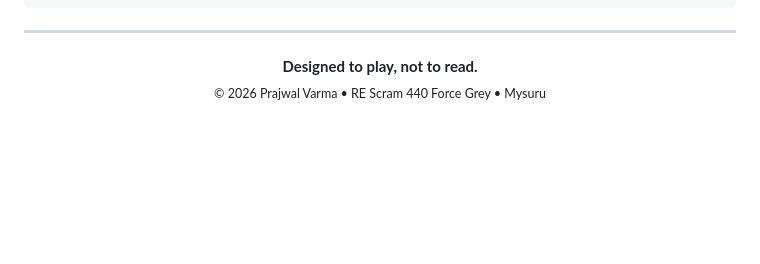
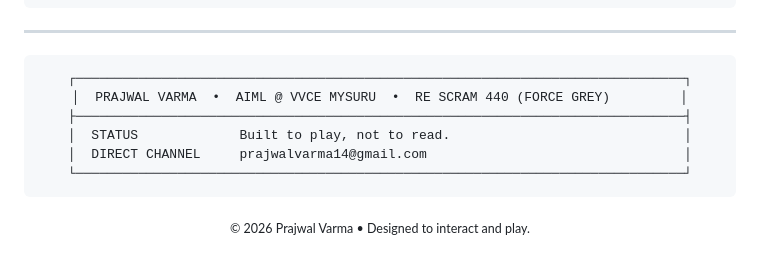
Before and after one commit to prajwalvarma14/prajwalvarma14, a Markdown page: README.md, the part around one of its changes. Drawn GitHub-style; folded sections open; blank space fills up the shorter version.

````diff
--- a/README.md
+++ b/README.md
@@ -188,9 +228,17 @@
 
 <div align="center">
 
+```
+┌──────────────────────────────────────────────────────────────────────────────┐
+│  PRAJWAL VARMA  •  AIML @ VVCE MYSURU  •  RE SCRAM 440 (FORCE GREY)         │
+├──────────────────────────────────────────────────────────────────────────────┤
+│  STATUS             Built to play, not to read.                              │
+│  DIRECT CHANNEL     prajwalvarma14@gmail.com                                 │
+└──────────────────────────────────────────────────────────────────────────────┘
+```
+
 <p align="center">
-  <b>Designed to play, not to read.</b><br/>
-  <sub>© 2026 Prajwal Varma • RE Scram 440 Force Grey • Mysuru</sub>
+  <sub>© 2026 Prajwal Varma • Designed to interact and play.</sub>
 </p>
 
 </div>
````
Also changed, not shown: other parts of README.md (+102 -62 lines).
